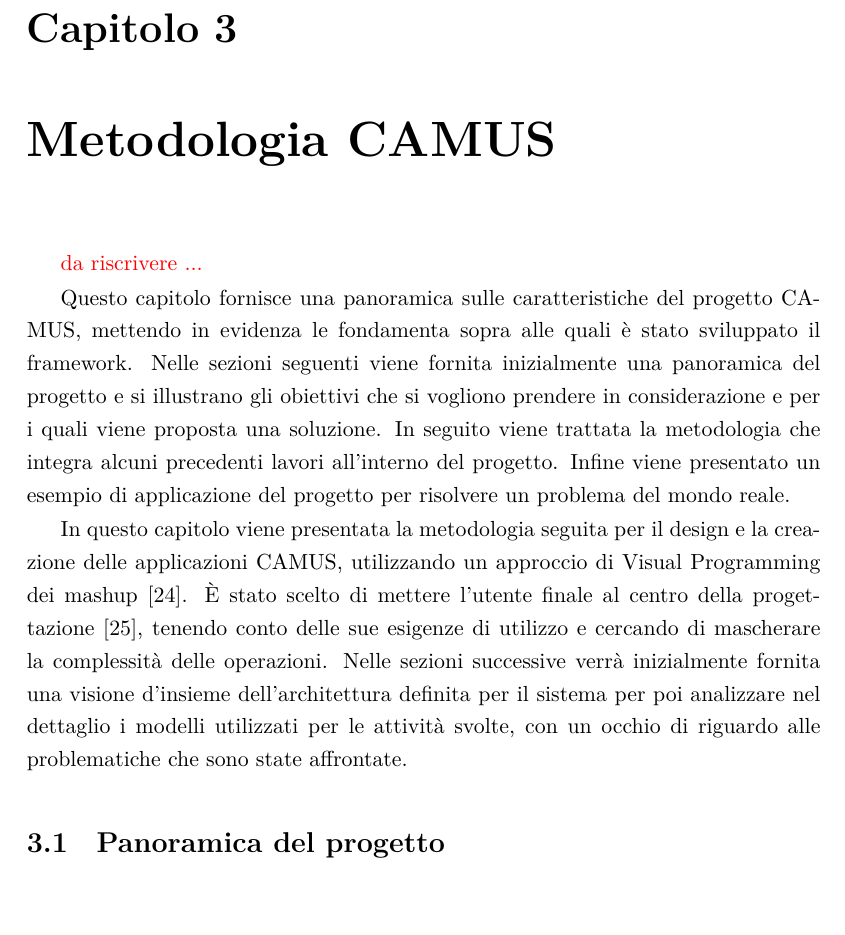
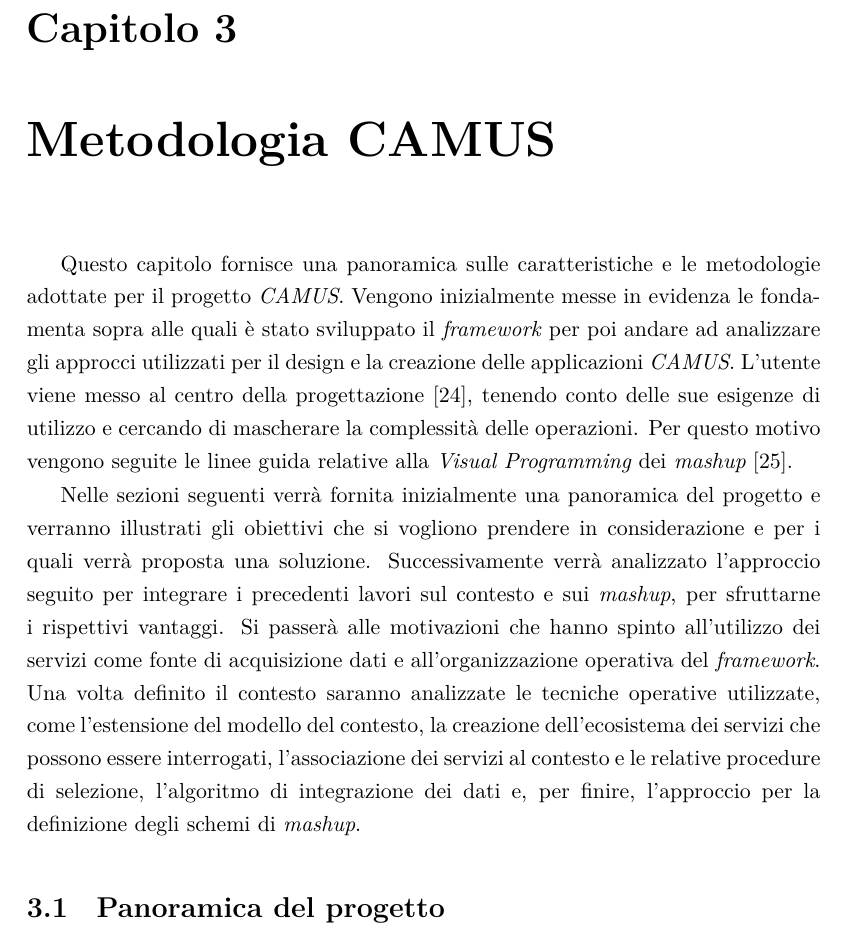
Before and after one commit to stefanogianelli/tesi-camus, a LaTeX thesis (tesi.tex, which reads 3-metodologia-camus/metodologia-camus.tex): part of page 61 of 167, cut so that both start at the same text, the shorter picture padded with empty space. Compiled offline with XeLaTeX.

Commit message:
Corretta introduzione capitolo Metodologie CAMUS

```diff
--- a/3-metodologia-camus/metodologia-camus.tex
+++ b/3-metodologia-camus/metodologia-camus.tex
@@ -1,9 +1,6 @@
-\textcolor{red}{da riscrivere ...}
+Questo capitolo fornisce una panoramica sulle caratteristiche e le metodologie adottate per il progetto \emph{CAMUS}. Vengono inizialmente messe in evidenza le fondamenta sopra alle quali è stato sviluppato il \emph{framework} per poi andare ad analizzare gli approcci utilizzati per il design e la creazione delle applicazioni \emph{CAMUS}. L'utente viene messo al centro della progettazione \cite{lieberman2006end}, tenendo conto delle sue esigenze di utilizzo e cercando di mascherare la complessità delle operazioni. Per questo motivo vengono seguite le linee guida relative alla \emph{Visual Programming} dei \emph{mashup} \cite{DBLP:journals/tweb/CappielloMP15}.
 
-Questo capitolo fornisce una panoramica sulle caratteristiche del progetto CAMUS, mettendo in evidenza le fondamenta sopra alle quali è stato sviluppato il framework. Nelle sezioni seguenti viene fornita inizialmente una panoramica del progetto e si illustrano gli obiettivi che si vogliono prendere in considerazione e per i quali viene proposta una soluzione. In seguito viene trattata la metodologia che integra alcuni precedenti lavori all'interno del progetto. Infine viene presentato un esempio di applicazione del progetto per risolvere un problema del mondo reale.
-
-In questo capitolo viene presentata la metodologia seguita per il design e la creazione delle applicazioni CAMUS, utilizzando un approccio di Visual Programming dei mashup \cite{DBLP:journals/tweb/CappielloMP15}. \upe stato scelto di mettere l'utente finale al centro della progettazione \cite{lieberman2006end}, tenendo conto delle sue esigenze di utilizzo e cercando di mascherare la complessità delle operazioni. %Esempio Viaggio???%
-Nelle sezioni successive verrà inizialmente fornita una visione d'insieme dell'architettura definita per il sistema per poi analizzare nel dettaglio i modelli utilizzati per le attività svolte, con un occhio di riguardo alle problematiche che sono state affrontate.
+Nelle sezioni seguenti verrà fornita inizialmente una panoramica del progetto e verranno illustrati gli obiettivi che si vogliono prendere in considerazione e per i quali verrà proposta una soluzione. Successivamente verrà analizzato l'approccio seguito per integrare i precedenti lavori sul contesto e sui \emph{mashup}, per sfruttarne i rispettivi vantaggi. Si passerà alle motivazioni che hanno spinto all'utilizzo dei servizi come fonte di acquisizione dati e all'organizzazione operativa del \emph{framework}. Una volta definito il contesto saranno analizzate le tecniche operative utilizzate, come l'estensione del modello del contesto, la creazione dell'ecosistema dei servizi che possono essere interrogati, l'associazione dei servizi al contesto e le relative procedure di selezione, l'algoritmo di integrazione dei dati e, per finire, l'approccio per la definizione degli schemi di \emph{mashup}.
 
 \section{Panoramica del progetto\label{sec:panoramica-progetto}}
 
```
